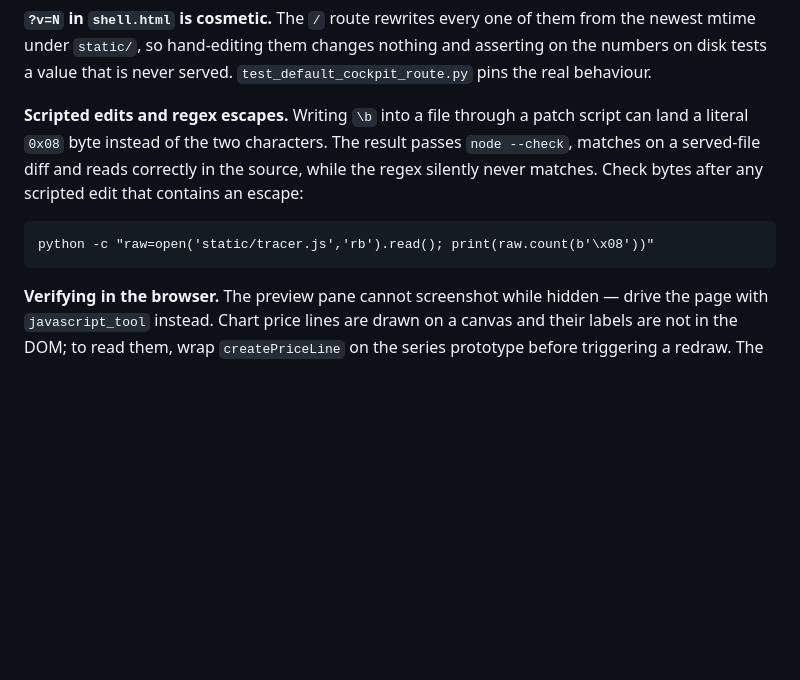
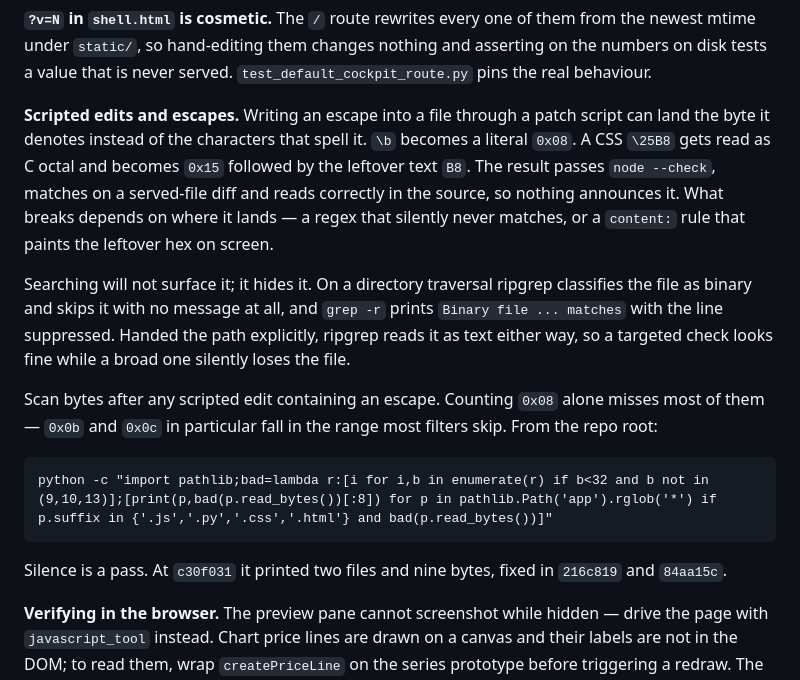
Before and after one commit to NobleWolf412/snipersight3.1, a Markdown page: CLAUDE.md, the part around the change. Drawn GitHub-style; blank space fills up the shorter version.

Commit message:
The escape check was finding four of the nine bytes that were there
CLAUDE.md's scripted-edits trap said to count `0x08` in one named file. Run
against c30f031 that finds four of the nine control bytes the tree actually
held, and none of the two in ss.css — a CSS escape misread as C octal lands
`0x15`, not `0x08`, and the `0x0b` and `0x0c` sitting inside the same character
class as the rest fall in the range most byte filters skip.

Widened three ways: any escape convention rather than `\b` in particular, since
the one that shipped a visible bug was `\25B8`; the whole of app/ rather than
one file, because the point is to catch the edit you did not know you made; and
every control byte but tab, LF and CR rather than a single value.

The entry also now records the part that actually cost the time, which it did
not say before: searching hides this rather than surfacing it. On a directory
traversal ripgrep skips the file as binary with no message at all, `grep -r`
suppresses the line behind "Binary file ... matches", and handed an explicit
path ripgrep reads it as text — so the targeted check that a person naturally
reaches for is the one that looks fine.

The command was extracted verbatim back out of the file rather than retyped,
and run from a clean shell under both Git Bash and PowerShell. Silent on this
tree; at c30f031 it prints both files and all nine offsets.

Co-Authored-By: Claude Opus 5 <noreply@anthropic.com>

````diff
--- a/CLAUDE.md
+++ b/CLAUDE.md
@@ -109,15 +109,30 @@ from the newest mtime under `static/`, so hand-editing them changes nothing and
 asserting on the numbers on disk tests a value that is never served.
 `test_default_cockpit_route.py` pins the real behaviour.
 
-**Scripted edits and regex escapes.** Writing `\b` into a file through a patch
-script can land a literal `0x08` byte instead of the two characters. The result
-passes `node --check`, matches on a served-file diff and reads correctly in the
-source, while the regex silently never matches. Check bytes after any scripted
-edit that contains an escape:
+**Scripted edits and escapes.** Writing an escape into a file through a patch
+script can land the byte it denotes instead of the characters that spell it.
+`\b` becomes a literal `0x08`. A CSS `\25B8` gets read as C octal and becomes
+`0x15` followed by the leftover text `B8`. The result passes `node --check`,
+matches on a served-file diff and reads correctly in the source, so nothing
+announces it. What breaks depends on where it lands — a regex that silently
+never matches, or a `content:` rule that paints the leftover hex on screen.
+
+Searching will not surface it; it hides it. On a directory traversal ripgrep
+classifies the file as binary and skips it with no message at all, and `grep
+-r` prints `Binary file ... matches` with the line suppressed. Handed the path
+explicitly, ripgrep reads it as text either way, so a targeted check looks
+fine while a broad one silently loses the file.
+
+Scan bytes after any scripted edit containing an escape. Counting `0x08` alone
+misses most of them — `0x0b` and `0x0c` in particular fall in the range most
+filters skip. From the repo root:
 
 ```
-python -c "raw=open('static/tracer.js','rb').read(); print(raw.count(b'\x08'))"
+python -c "import pathlib;bad=lambda r:[i for i,b in enumerate(r) if b<32 and b not in (9,10,13)];[print(p,bad(p.read_bytes())[:8]) for p in pathlib.Path('app').rglob('*') if p.suffix in {'.js','.py','.css','.html'} and bad(p.read_bytes())]"
 ```
+
+Silence is a pass. At `c30f031` it printed two files and nine bytes, fixed in
+`216c819` and `84aa15c`.
 
 **Verifying in the browser.** The preview pane cannot screenshot while hidden —
 drive the page with `javascript_tool` instead. Chart price lines are drawn on a
````
